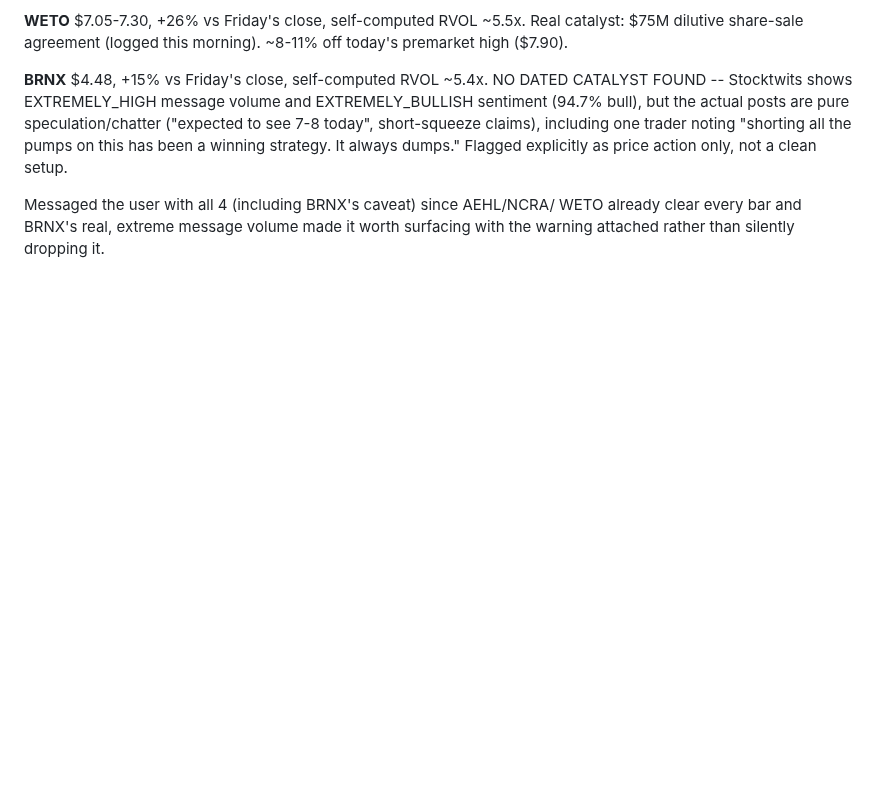
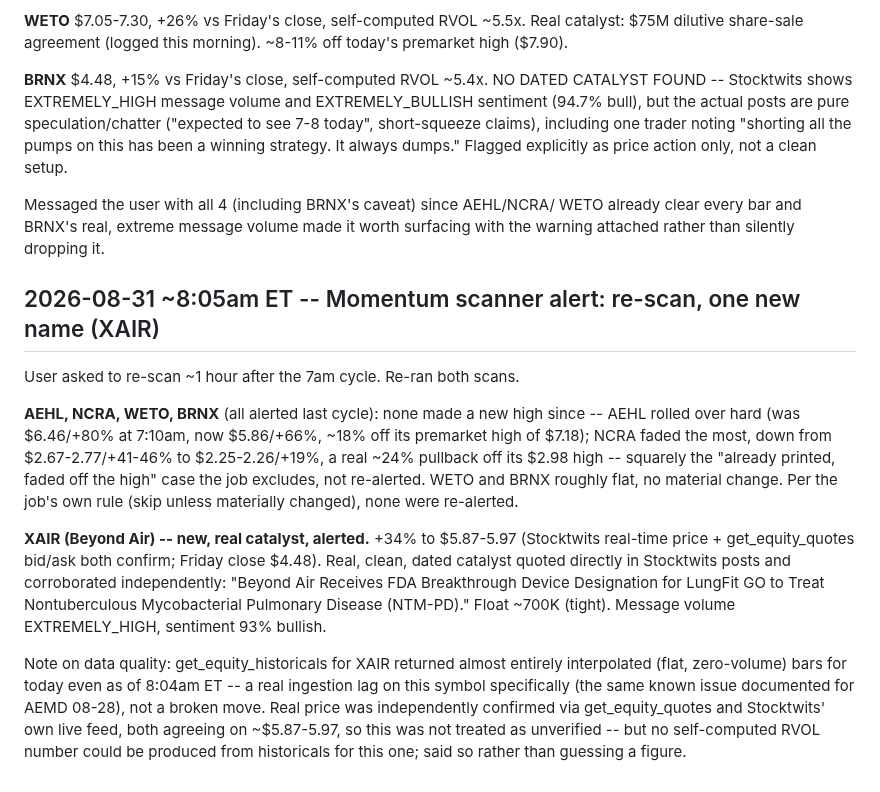
Before and after one commit to kemkoi48/Wc26meme, a Markdown page: robinhood-agent/sources.md, the part around the change. GitHub-like rendering; blank space fills up the shorter version.

Commit message:
Log 8am momentum-scanner re-scan: XAIR alerted, prior names faded
AEHL/NCRA/WETO/BRNX all rolled over from the 7am cycle with no new high,
so none were re-alerted per the job's own rule. XAIR is a fresh, real
catalyst mover (FDA Breakthrough Device Designation) -- alerted despite
get_equity_historicals lagging badly for this symbol, since the price
move was independently confirmed via quotes and Stocktwits.

```diff
--- a/robinhood-agent/sources.md
+++ b/robinhood-agent/sources.md
@@ -2612,3 +2612,33 @@ Messaged the user with all 4 (including BRNX's caveat) since AEHL/NCRA/
 WETO already clear every bar and BRNX's real, extreme message volume
 made it worth surfacing with the warning attached rather than silently
 dropping it.
+
+## 2026-08-31 ~8:05am ET -- Momentum scanner alert: re-scan, one new name (XAIR)
+
+User asked to re-scan ~1 hour after the 7am cycle. Re-ran both scans.
+
+**AEHL, NCRA, WETO, BRNX** (all alerted last cycle): none made a new
+high since -- AEHL rolled over hard (was $6.46/+80% at 7:10am, now
+$5.86/+66%, ~18% off its premarket high of $7.18); NCRA faded the most,
+down from $2.67-2.77/+41-46% to $2.25-2.26/+19%, a real ~24% pullback
+off its $2.98 high -- squarely the "already printed, faded off the high"
+case the job excludes, not re-alerted. WETO and BRNX roughly flat, no
+material change. Per the job's own rule (skip unless materially
+changed), none were re-alerted.
+
+**XAIR (Beyond Air) -- new, real catalyst, alerted.** +34% to $5.87-5.97
+(Stocktwits real-time price + get_equity_quotes bid/ask both confirm;
+Friday close $4.48). Real, clean, dated catalyst quoted directly in
+Stocktwits posts and corroborated independently: "Beyond Air Receives
+FDA Breakthrough Device Designation for LungFit GO to Treat
+Nontuberculous Mycobacterial Pulmonary Disease (NTM-PD)." Float ~700K
+(tight). Message volume EXTREMELY_HIGH, sentiment 93% bullish.
+
+Note on data quality: get_equity_historicals for XAIR returned almost
+entirely interpolated (flat, zero-volume) bars for today even as of
+8:04am ET -- a real ingestion lag on this symbol specifically (the same
+known issue documented for AEMD 08-28), not a broken move. Real price
+was independently confirmed via get_equity_quotes and Stocktwits' own
+live feed, both agreeing on ~$5.87-5.97, so this was not treated as
+unverified -- but no self-computed RVOL number could be produced from
+historicals for this one; said so rather than guessing a figure.
```
